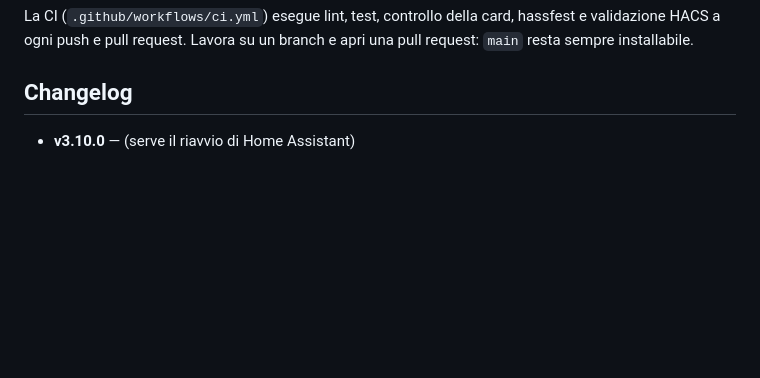
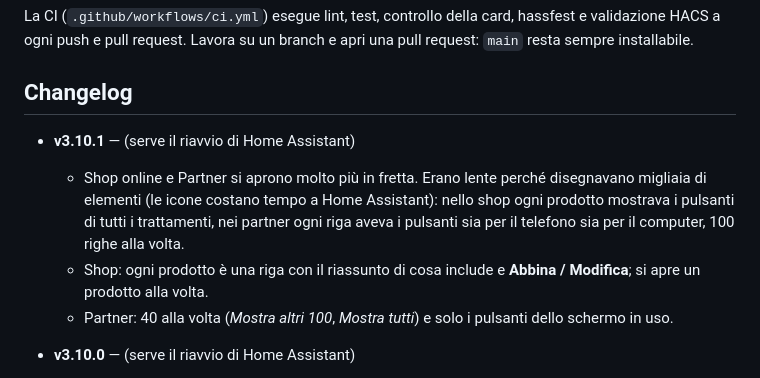
Before and after one commit to stepsolar/ha-spa-booking, a Markdown page: README.md, the part around the change. GitHub-like rendering; blank space fills up the shorter version.

```diff
--- a/README.md
+++ b/README.md
@@ -111,6 +111,16 @@ apri una pull request: `main` resta sempre installabile.
 
 ## Changelog
 
+- **v3.10.1** — (serve il riavvio di Home Assistant)
+  - Shop online e Partner si aprono molto più in fretta. Erano lente perché
+    disegnavano migliaia di elementi (le icone costano tempo a Home
+    Assistant): nello shop ogni prodotto mostrava i pulsanti di tutti i
+    trattamenti, nei partner ogni riga aveva i pulsanti sia per il telefono
+    sia per il computer, 100 righe alla volta.
+  - Shop: ogni prodotto è una riga con il riassunto di cosa include e
+    **Abbina / Modifica**; si apre un prodotto alla volta.
+  - Partner: 40 alla volta (*Mostra altri 100*, *Mostra tutti*) e solo i
+    pulsanti dello schermo in uso.
 - **v3.10.0** — (serve il riavvio di Home Assistant)
   - **Avvisi**: la campanella in alto conta e apre l'elenco di tutti i nuovi
     avvisi — richieste dal sito non aperte e chat WhatsApp con messaggi non
```
Also changed, not shown: docs/GUIDA.md (+10 -3 lines), docs/anteprime/118-shop-compatto.png (added), 3 other files.
